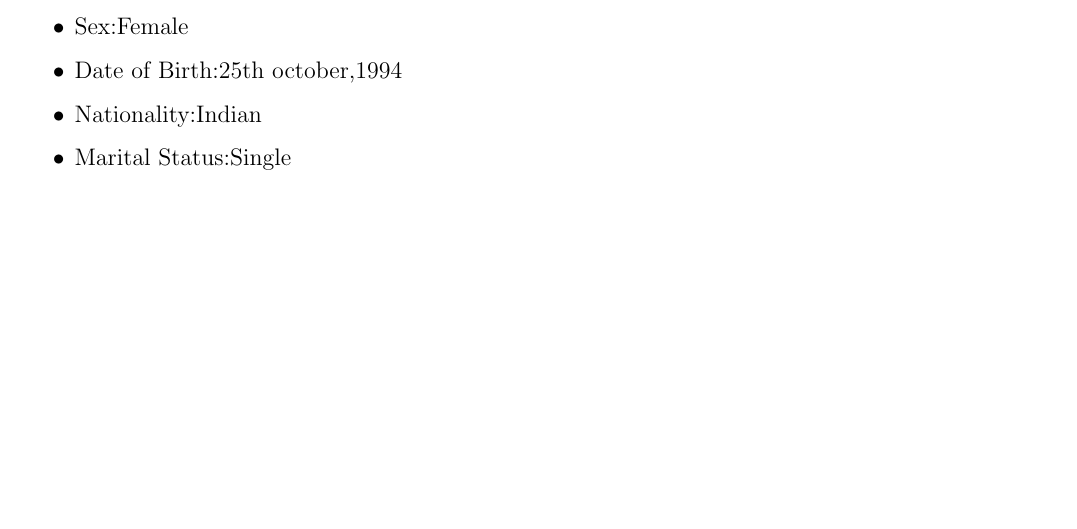
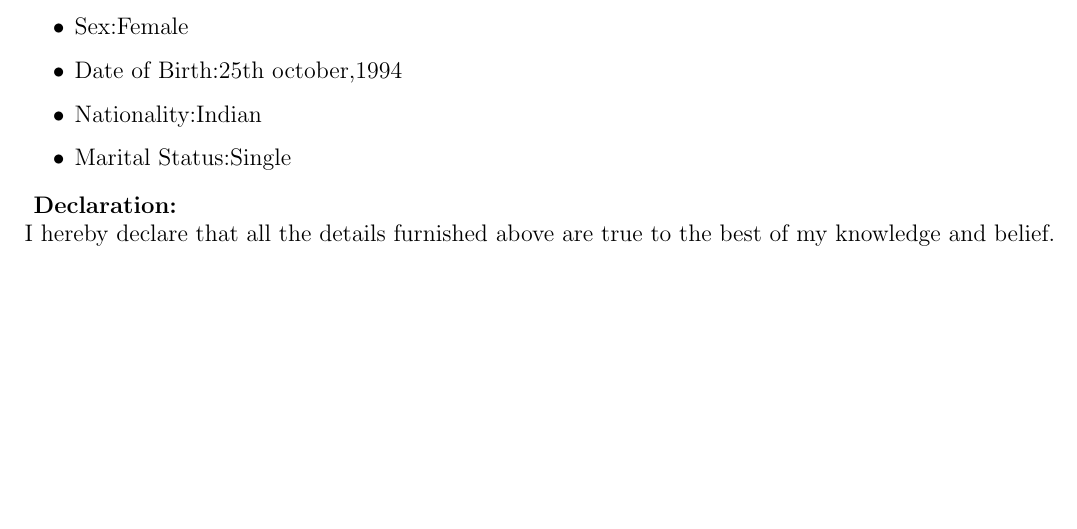
Before and after one commit to kanupriya101/kanupriya_resume, a LaTeX CV (kanupriya_resume.tex): part of page 2 of 2, cut so that both start at the same text. Compiled offline with pdfLaTeX.

Commit message:
declaration

```diff
--- a/kanupriya_resume.tex
+++ b/kanupriya_resume.tex
@@ -98,6 +98,9 @@
 		 	\item Nationality:Indian\\
 		 	\item Marital Status:Single\\
 		 \end{itemize}
+		   \textbf{ Declaration: }\\
+		   I hereby declare that all the details furnished above are true to the best of my knowledge and belief.
+		   \medskip
 
 \end{flushleft}
 
```
Also changed, not shown: kanupriya_resume.pdf, 2 other files.
